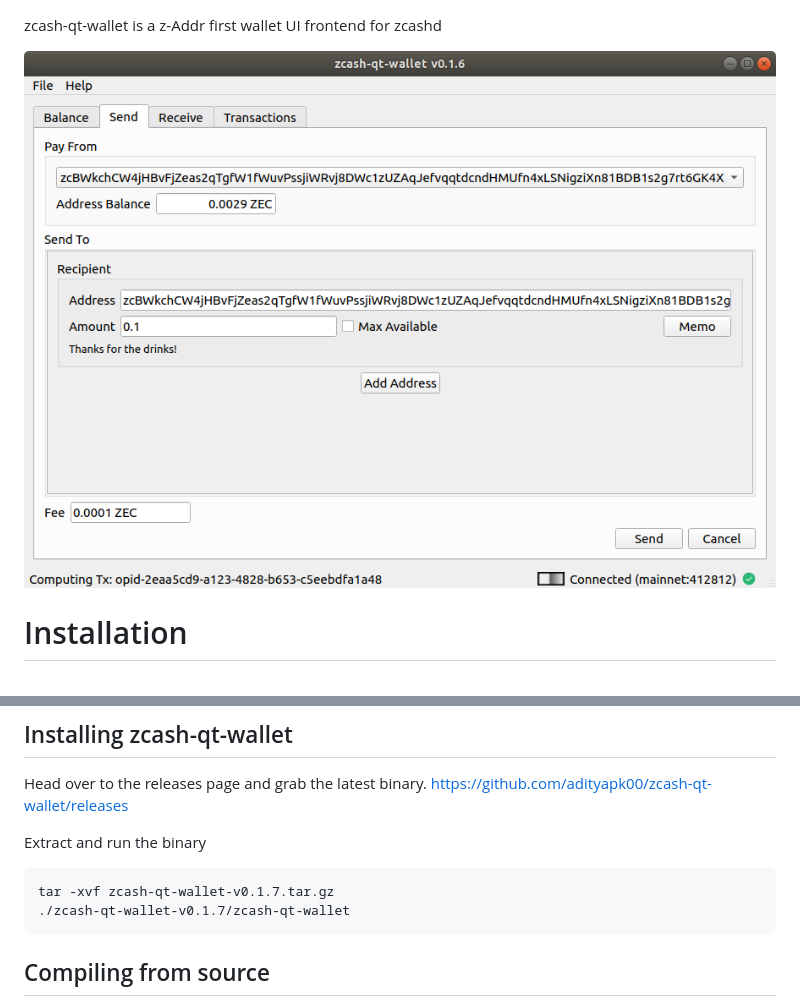
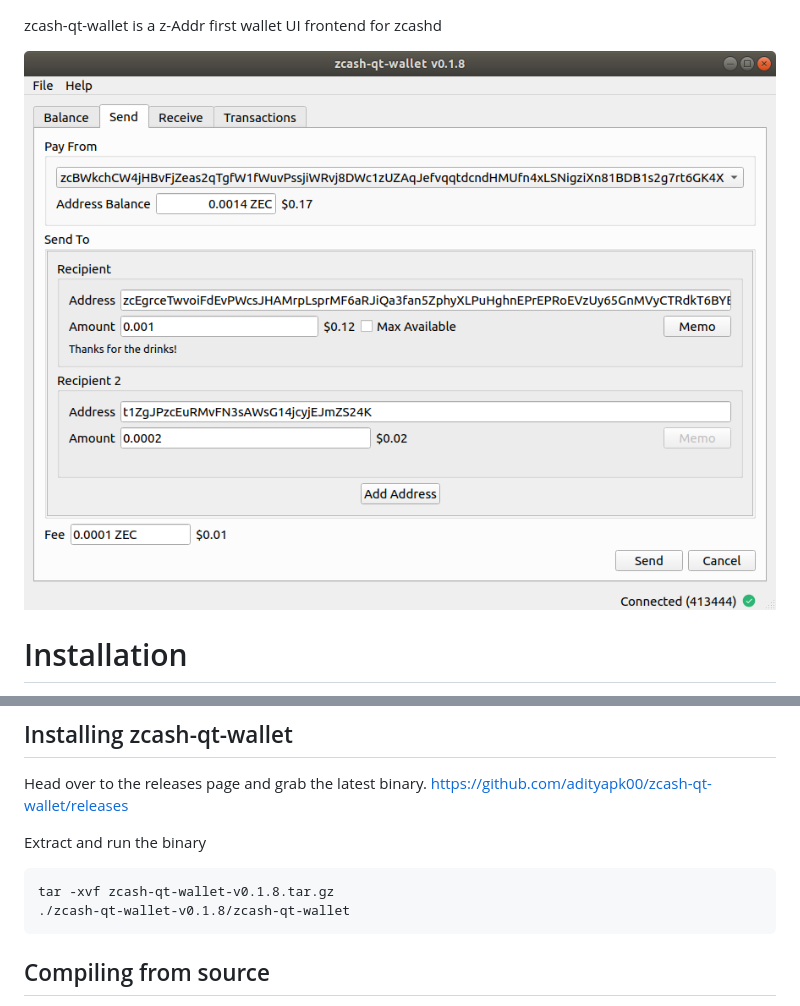
Before and after one commit to z-bitcoinz/BitcoinZ_Blue, a Markdown page: README.md, 2 parts joined by grey strips. Drawn GitHub-style; pictures changed too: docs/screenshot-main.png.

Commit message:
v0.1.8 release

````diff
--- a/README.md
+++ b/README.md
@@ -20,8 +20,8 @@ Head over to the releases page and grab the latest binary. https://github.com/ad
 
 Extract and run the binary
 ```
-tar -xvf zcash-qt-wallet-v0.1.7.tar.gz
-./zcash-qt-wallet-v0.1.7/zcash-qt-wallet
+tar -xvf zcash-qt-wallet-v0.1.8.tar.gz
+./zcash-qt-wallet-v0.1.8/zcash-qt-wallet
 ```
 
 ## Compiling from source
````
Also changed, not shown: 1 other file.
